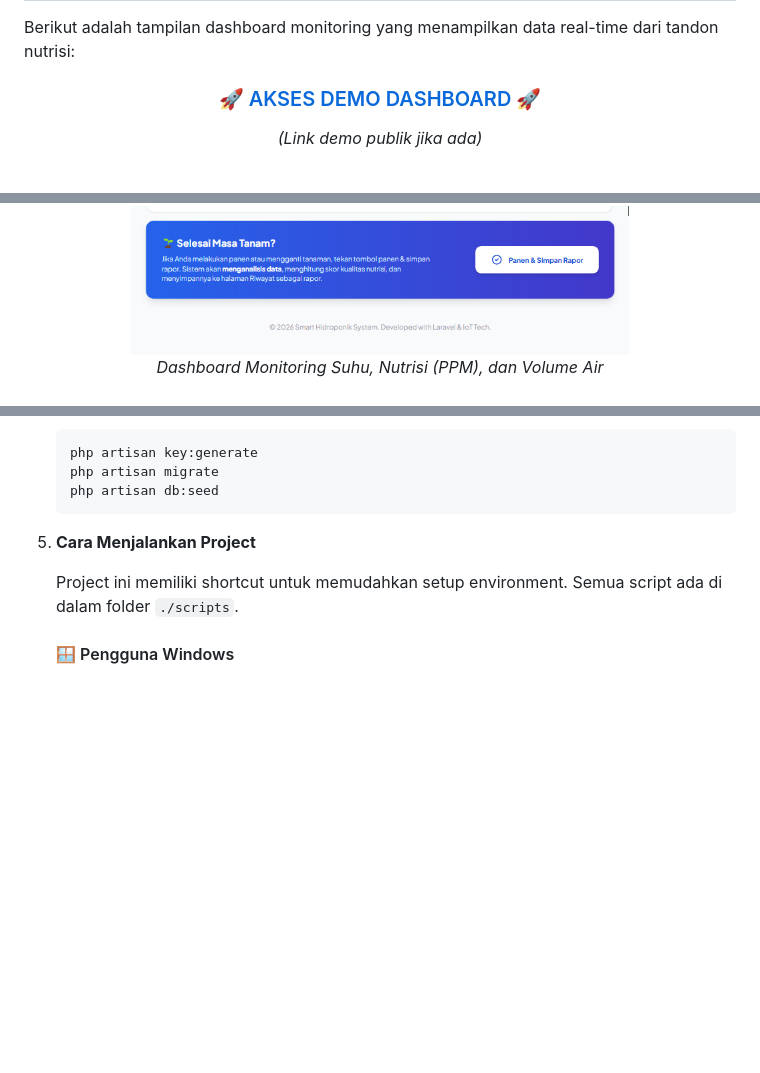
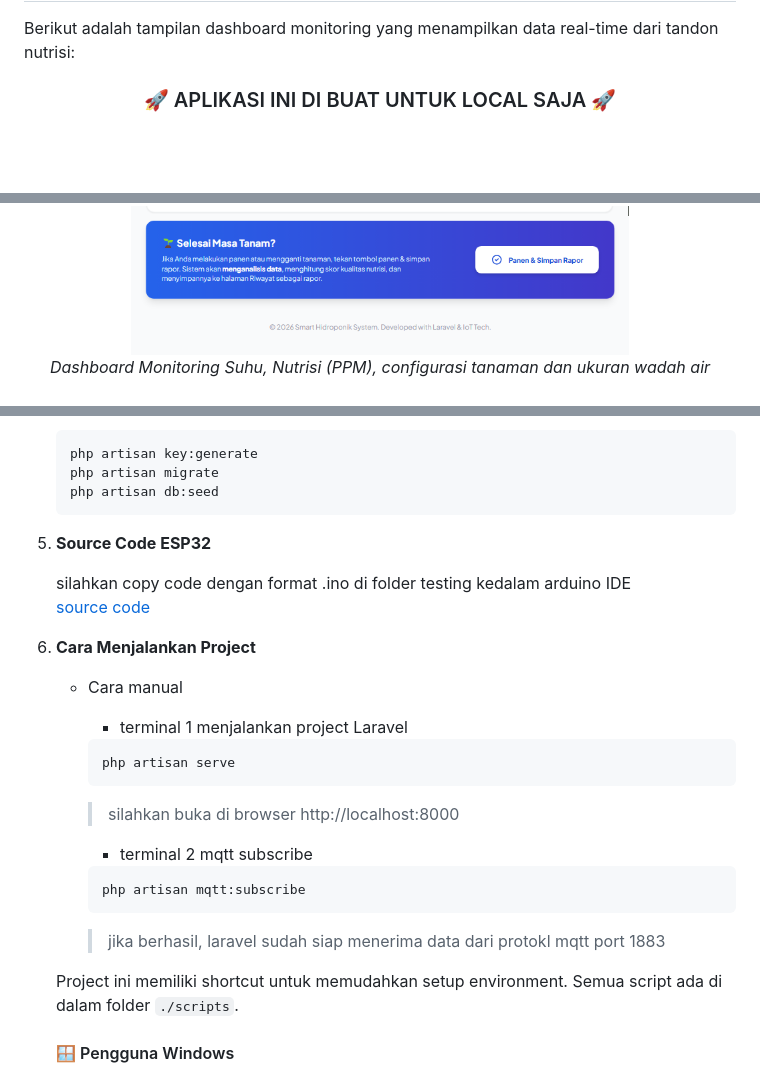
Before and after one commit to LabibAbdullah1/SmartHydroponic, a Markdown page: README.md, 3 parts joined by grey strips. GitHub-like rendering; blank space fills up the shorter version.

````diff
--- a/README.md
+++ b/README.md
@@ -40,8 +40,7 @@ Berikut adalah tampilan dashboard monitoring yang menampilkan data real-time dar
 
 <div align="center">
 
-### 🚀 [AKSES DEMO DASHBOARD](http://localhost:8000) 🚀
-*(Link demo publik jika ada)*
+### 🚀 APLIKASI INI DI BUAT UNTUK LOCAL SAJA 🚀
 
 </div>
 
@@ -53,7 +52,7 @@ Berikut adalah tampilan dashboard monitoring yang menampilkan data real-time dar
   <img src="public/images/dashboard-3.png" alt="Dashboard 3" width="70%">
   <img src="public/images/dashboard-4.png" alt="Dashboard 4" width="70%">
   <br>
-  <i>Dashboard Monitoring Suhu, Nutrisi (PPM), dan Volume Air</i>
+  <i>Dashboard Monitoring Suhu, Nutrisi (PPM), configurasi tanaman dan ukuran wadah air</i>
 </div>
 
 <br>
@@ -155,7 +154,25 @@ Pastikan software berikut terinstal:
     php artisan db:seed
     ```
 
-5. **Cara Menjalankan Project**
+5. **Source Code ESP32**
+
+    silahkan copy code dengan format .ino di folder testing kedalam arduino IDE
+    [source code](./testing/iot_esp32.ino)
+
+6. **Cara Menjalankan Project**
+
+   - Cara manual
+        - terminal 1 menjalankan project Laravel
+        ```bash
+        php artisan serve
+        ```
+        >silahkan buka di browser http://localhost:8000
+
+        - terminal 2 mqtt subscribe
+        ```bash
+        php artisan mqtt:subscribe
+        ```
+        >jika berhasil, laravel sudah siap menerima data dari protokl mqtt port 1883
 
     Project ini memiliki shortcut untuk memudahkan setup environment.
     Semua script ada di dalam folder `./scripts`.
````
Also changed, not shown: other parts of README.md (+2 -1 lines).
